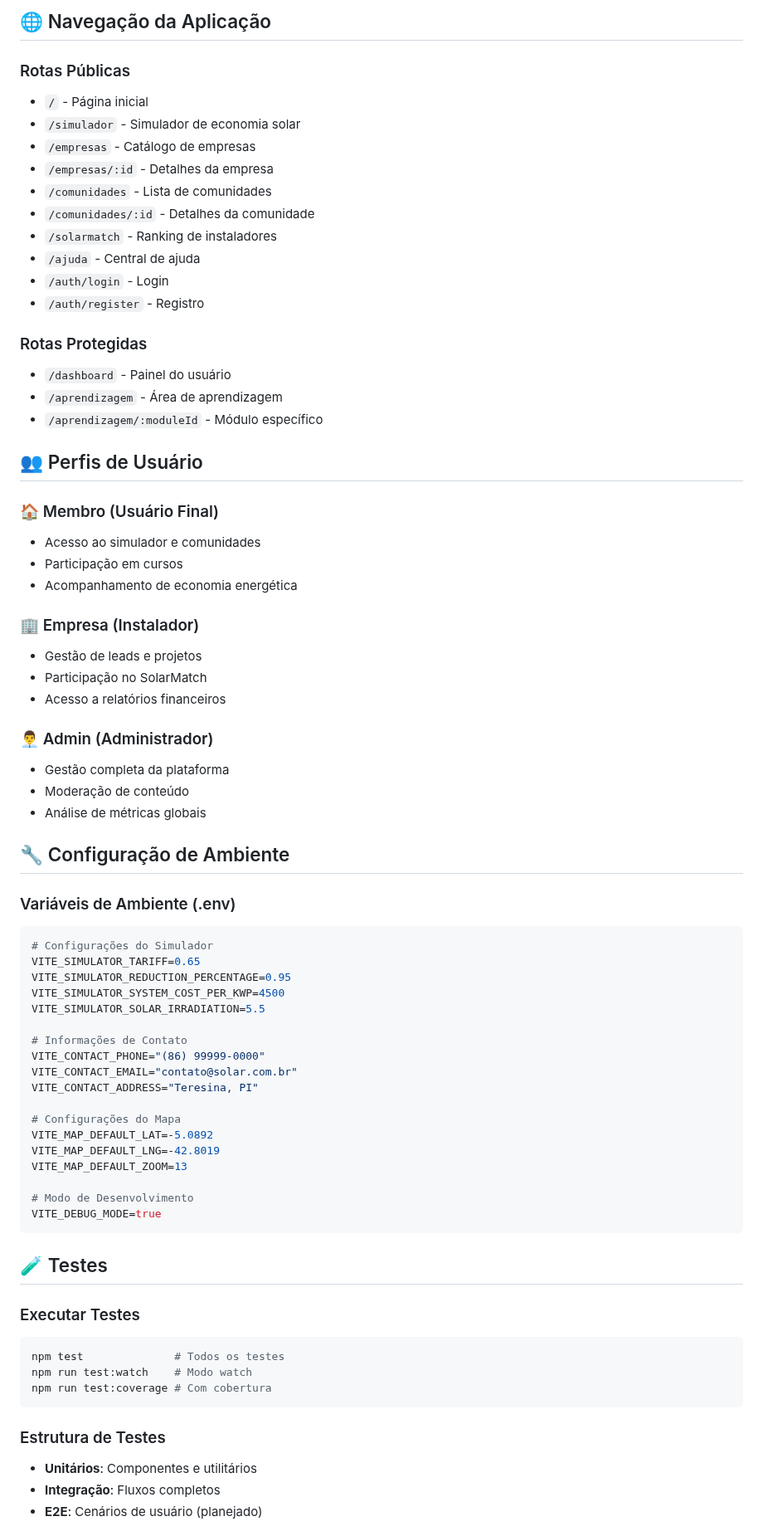
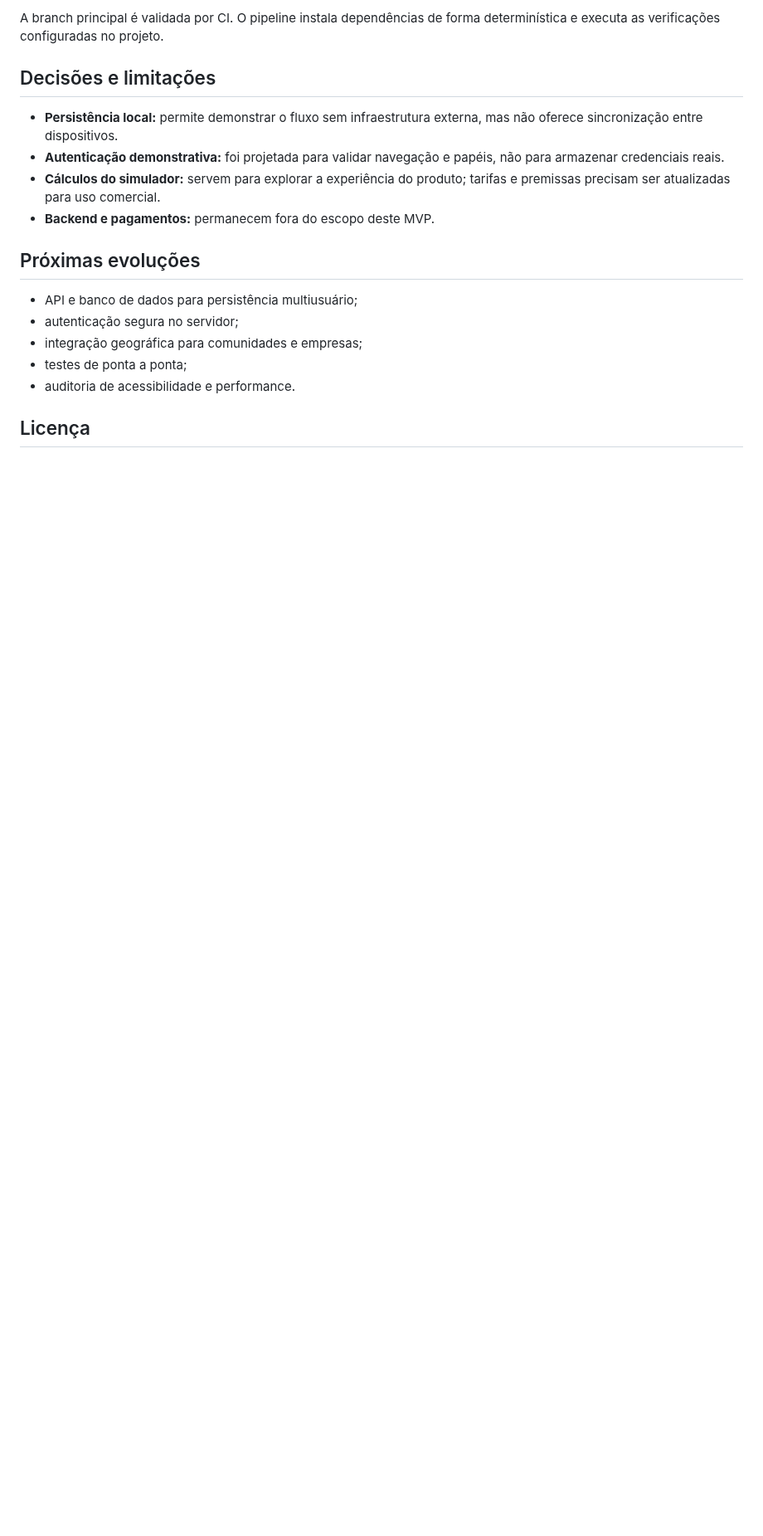
Before and after one commit to endeson12/projeto-solar-liga-jovem, a Markdown page: README.md, the part around one of its changes. Shown at 83% size. Drawn GitHub-style; blank space fills up the shorter version.

````diff
--- a/README.md
+++ b/README.md
@@ -143,76 +80,21 @@ npm test            # Execução de testes
 ```
 
-## 🌐 Navegação da Aplicação
+A branch principal é validada por CI. O pipeline instala dependências de forma determinística e executa as verificações configuradas no projeto.
 
-### Rotas Públicas
-- `/` - Página inicial
-- `/simulador` - Simulador de economia solar
-- `/empresas` - Catálogo de empresas
-- `/empresas/:id` - Detalhes da empresa
-- `/comunidades` - Lista de comunidades
-- `/comunidades/:id` - Detalhes da comunidade
-- `/solarmatch` - Ranking de instaladores
-- `/ajuda` - Central de ajuda
-- `/auth/login` - Login
-- `/auth/register` - Registro
+## Decisões e limitações
 
-### Rotas Protegidas
-- `/dashboard` - Painel do usuário
-- `/aprendizagem` - Área de aprendizagem
-- `/aprendizagem/:moduleId` - Módulo específico
+- **Persistência local:** permite demonstrar o fluxo sem infraestrutura externa, mas não oferece sincronização entre dispositivos.
+- **Autenticação demonstrativa:** foi projetada para validar navegação e papéis, não para armazenar credenciais reais.
+- **Cálculos do simulador:** servem para explorar a experiência do produto; tarifas e premissas precisam ser atualizadas para uso comercial.
+- **Backend e pagamentos:** permanecem fora do escopo deste MVP.
 
-## 👥 Perfis de Usuário
+## Próximas evoluções
 
-### 🏠 Membro (Usuário Final)
-- Acesso ao simulador e comunidades
-- Participação em cursos
-- Acompanhamento de economia energética
+- API e banco de dados para persistência multiusuário;
+- autenticação segura no servidor;
+- integração geográfica para comunidades e empresas;
+- testes de ponta a ponta;
+- auditoria de acessibilidade e performance.
 
-### 🏢 Empresa (Instalador)
-- Gestão de leads e projetos
-- Participação no SolarMatch
-- Acesso a relatórios financeiros
+## Licença
 
-### 👨‍💼 Admin (Administrador)
-- Gestão completa da plataforma
-- Moderação de conteúdo
-- Análise de métricas globais
-
-## 🔧 Configuração de Ambiente
-
-### Variáveis de Ambiente (.env)
-```bash
-# Configurações do Simulador
-VITE_SIMULATOR_TARIFF=0.65
-VITE_SIMULATOR_REDUCTION_PERCENTAGE=0.95
-VITE_SIMULATOR_SYSTEM_COST_PER_KWP=4500
-VITE_SIMULATOR_SOLAR_IRRADIATION=5.5
-
-# Informações de Contato
-VITE_CONTACT_PHONE="(86) 99999-0000"
-VITE_CONTACT_EMAIL="contato@solar.com.br"
-VITE_CONTACT_ADDRESS="Teresina, PI"
-
-# Configurações do Mapa
-VITE_MAP_DEFAULT_LAT=-5.0892
-VITE_MAP_DEFAULT_LNG=-42.8019
-VITE_MAP_DEFAULT_ZOOM=13
-
-# Modo de Desenvolvimento
-VITE_DEBUG_MODE=true
-```
-
-## 🧪 Testes
-
-### Executar Testes
-```bash
-npm test              # Todos os testes
-npm run test:watch    # Modo watch
-npm run test:coverage # Com cobertura
-```
-
-### Estrutura de Testes
-- **Unitários**: Componentes e utilitários
-- **Integração**: Fluxos completos
-- **E2E**: Cenários de usuário (planejado)
-
````
Also changed, not shown: other parts of README.md (+60 -182 lines), docs/solar-preview.png (added), 1 other file.
